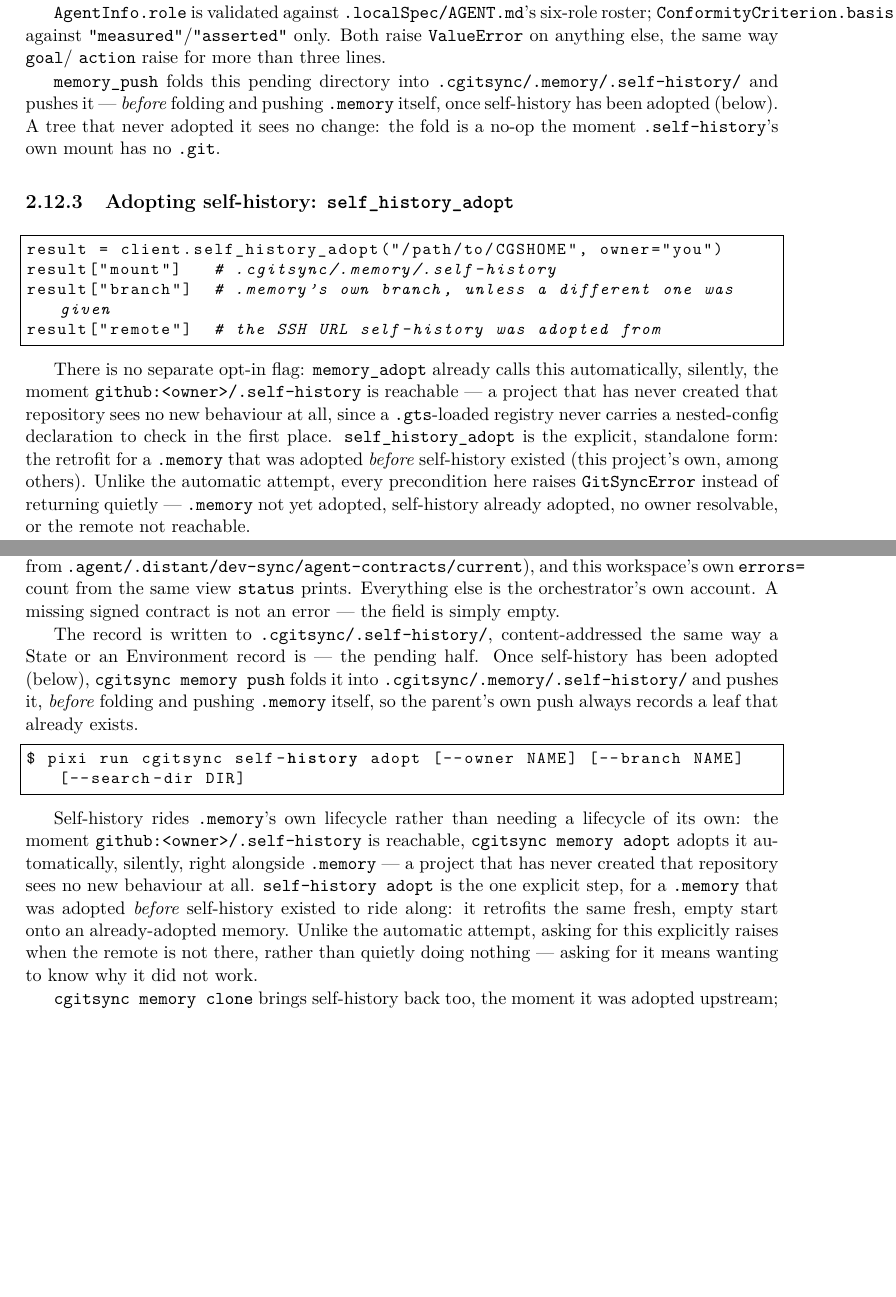
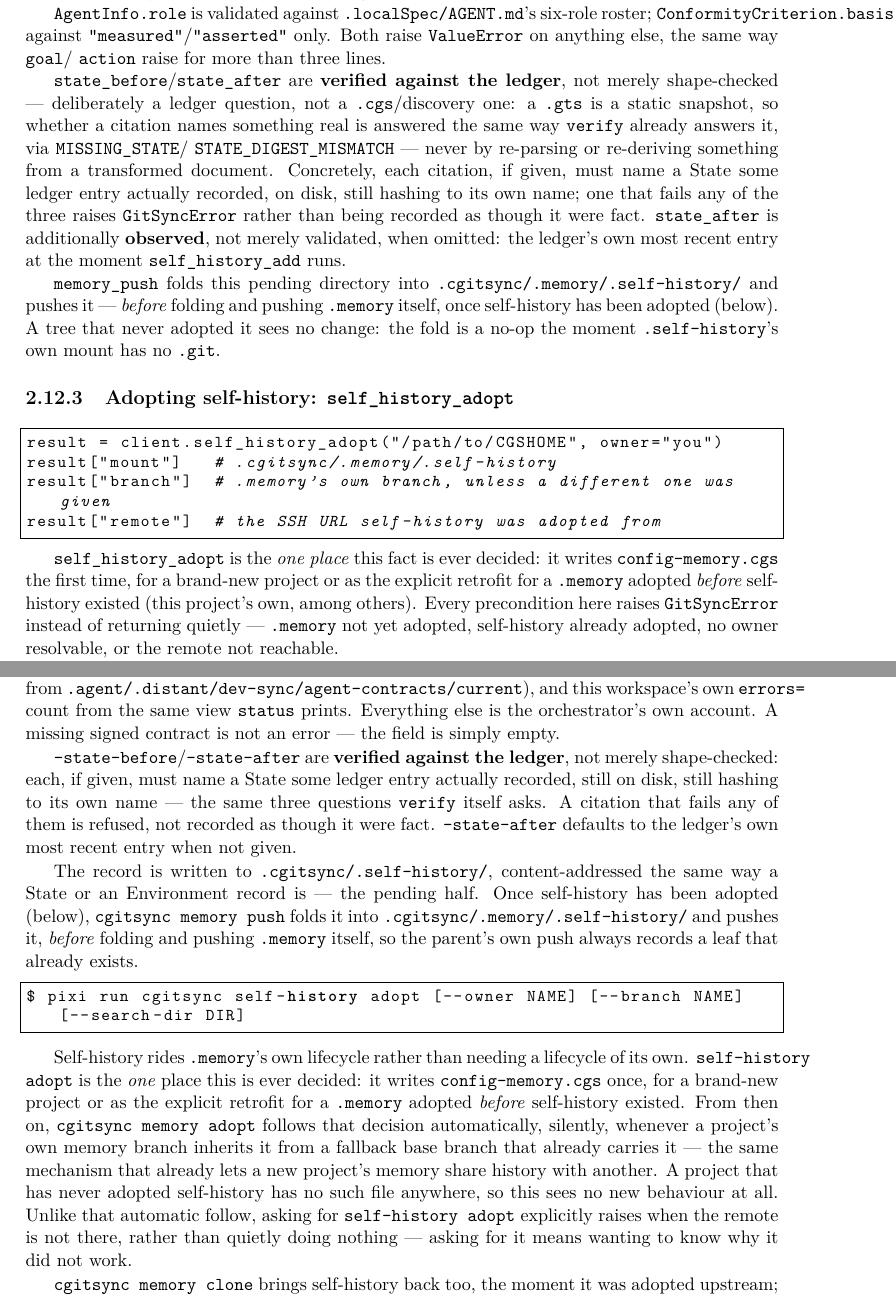
Before and after one commit to flipoyo/DocComplexGitSync, a LaTeX book (MASTER.tex, which reads Text/api_python.tex, Text/user_guide.tex): two parts of pages 21 and 62 of 80 before the commit and two parts of pages 21 and 64 of 83 after it, joined at a grey line, cut so that both start at the same text, the shorter picture padded with empty space. Compiled offline with pdfLaTeX.

Commit message:
cgitsync3.1.0 Corrects a real mistake: self-history's adopt-gating asked the wrong layer twice over (a .gts-only registry flag, then a reachability probe) instead of what .memory's own committed content already decided. Finishes WP3: state_before/state_after are now verified against the ledger the same way verify checks a State, not merely shape-validated.

```diff
--- a/Text/api_python.tex
+++ b/Text/api_python.tex
@@ -643,6 +643,20 @@ six-role roster; \texttt{ConformityCriterion.basis} against
 \texttt{ValueError} on anything else, the same way \texttt{goal}/
 \texttt{action} raise for more than three lines.
 
+\texttt{state\_before}/\texttt{state\_after} are \textbf{verified against
+the ledger}, not merely shape-checked --- deliberately a ledger question,
+not a \texttt{.cgs}/discovery one: a \texttt{.gts} is a static snapshot, so
+whether a citation names something real is answered the same way
+\texttt{verify} already answers it, via \texttt{MISSING\_STATE}/
+\texttt{STATE\_DIGEST\_MISMATCH} — never by re-parsing or re-deriving
+something from a transformed document. Concretely, each citation, if
+given, must name a State some ledger entry actually recorded, on disk,
+still hashing to its own name; one that fails any of the three raises
+\texttt{GitSyncError} rather than being recorded as though it were fact.
+\texttt{state\_after} is additionally \textbf{observed}, not merely
+validated, when omitted: the ledger's own most recent entry at the moment
+\texttt{self\_history\_add} runs.
+
 \texttt{memory\_push} folds this pending directory into
 \texttt{.cgitsync/.memory/.self-history/} and pushes it --- \emph{before}
 folding and pushing \texttt{.memory} itself, once self-history has been
@@ -658,15 +672,10 @@ result["branch"]  # .memory's own branch, unless a different one was given
 result["remote"]  # the SSH URL self-history was adopted from
 \end{lstlisting}
 
-There is no separate opt-in flag: \texttt{memory\_adopt} already calls
-this automatically, silently, the moment
-\texttt{github:<owner>/.self-history} is reachable --- a project that has
-never created that repository sees no new behaviour at all, since a
-\texttt{.gts}-loaded registry never carries a nested-config declaration to
-check in the first place. \texttt{self\_history\_adopt} is the explicit,
-standalone form: the retrofit for a \texttt{.memory} that was adopted
-\emph{before} self-history existed (this project's own, among others).
-Unlike the automatic attempt, every precondition here raises
-\texttt{GitSyncError} instead of returning quietly --- \texttt{.memory}
-not yet adopted, self-history already adopted, no owner resolvable, or the
-remote not reachable.
+\texttt{self\_history\_adopt} is the \emph{one place} this fact is ever
+decided: it writes \texttt{config-memory.cgs} the first time, for a
+brand-new project or as the explicit retrofit for a \texttt{.memory}
+adopted \emph{before} self-history existed (this project's own, among
+others). Every precondition here raises \texttt{GitSyncError} instead of
+returning quietly --- \texttt{.memory} not yet adopted, self-history
+already adopted, no owner resolvable, or the remote not reachable.
--- a/Text/user_guide.tex
+++ b/Text/user_guide.tex
@@ -1058,6 +1058,14 @@ workspace's own \texttt{errors=} count from the same view \texttt{status}
 prints. Everything else is the orchestrator's own account. A missing
 signed contract is not an error --- the field is simply empty.
 
+\texttt{--state-before}/\texttt{--state-after} are \textbf{verified against
+the ledger}, not merely shape-checked: each, if given, must name a State
+some ledger entry actually recorded, still on disk, still hashing to its
+own name --- the same three questions \texttt{verify} itself asks. A
+citation that fails any of them is refused, not recorded as though it were
+fact. \texttt{--state-after} defaults to the ledger's own most recent
+entry when not given.
+
 The record is written to \texttt{.cgitsync/.self-history/}, content-addressed
 the same way a State or an Environment record is --- the pending half.
 Once self-history has been adopted (below), \texttt{cgitsync memory push}
@@ -1070,16 +1078,19 @@ $ pixi run cgitsync self-history adopt [--owner NAME] [--branch NAME] [--search-
 \end{lstlisting}
 
 Self-history rides \texttt{.memory}'s own lifecycle rather than needing a
-lifecycle of its own: the moment \texttt{github:<owner>/.self-history} is
-reachable, \texttt{cgitsync memory adopt} adopts it automatically,
-silently, right alongside \texttt{.memory} --- a project that has never
-created that repository sees no new behaviour at all. \texttt{self-history
-adopt} is the one explicit step, for a \texttt{.memory} that was adopted
-\emph{before} self-history existed to ride along: it retrofits the same
-fresh, empty start onto an already-adopted memory. Unlike the automatic
-attempt, asking for this explicitly raises when the remote is not there,
-rather than quietly doing nothing --- asking for it means wanting to know
-why it did not work.
+lifecycle of its own. \texttt{self-history adopt} is the \emph{one} place
+this is ever decided: it writes \texttt{config-memory.cgs} once, for a
+brand-new project or as the explicit retrofit for a \texttt{.memory}
+adopted \emph{before} self-history existed. From then on,
+\texttt{cgitsync memory adopt} follows that decision automatically,
+silently, whenever a project's own memory branch inherits it from a
+fallback base branch that already carries it --- the same mechanism that
+already lets a new project's memory share history with another. A project
+that has never adopted self-history has no such file anywhere, so this
+sees no new behaviour at all. Unlike that automatic follow, asking for
+\texttt{self-history adopt} explicitly raises when the remote is not
+there, rather than quietly doing nothing --- asking for it means wanting
+to know why it did not work.
 
 \texttt{cgitsync memory clone} brings self-history back too, the moment it
 was adopted upstream; \texttt{cgitsync memory reboot} leaves it entirely
```
Also changed, not shown: MASTER.pdf, Text/api_python.tex (17 more changed lines).
